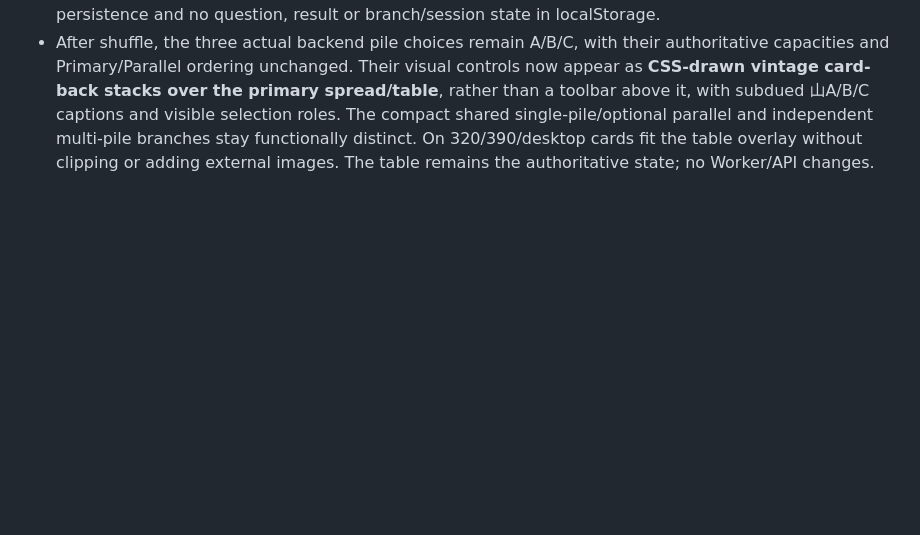
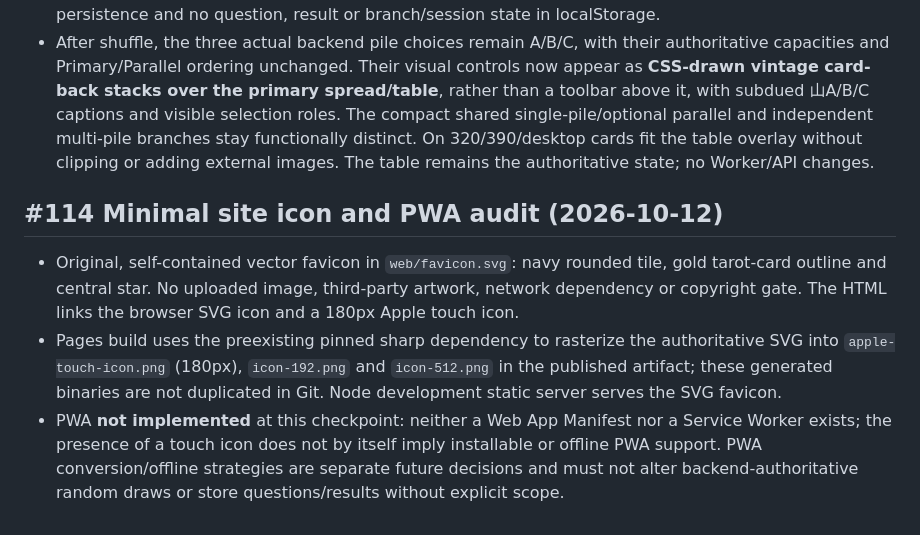
Before and after one commit to kinoko34077/tarot-draw, a Markdown page: docs/SPECIFICATION.md, the part around the change. GitHub-like rendering; blank space fills up the shorter version.

Commit message:
#114: integrate generated touch icons and browser favicon in docs/SPECIFICATION.md

```diff
--- a/docs/SPECIFICATION.md
+++ b/docs/SPECIFICATION.md
@@ -248,3 +248,8 @@ The card previews scale to available dialog width instead of 33–40px thumbnail
 - First-ever browser use defaults to **Deck A** (both independently authored Title and Introduction included, normal 78+2 mode). A user's saved choices override the default.
 - Browser-only versioned local preferences retain active Deck A/B, major-only setting and each deck's independent title/secondary inclusion toggles across new readings and page reload. Corrupt/unavailable/blocked storage falls back safely to Deck A defaults; updates are applied only to editable current readings or new readings, never retroactively to frozen shuffle/draws. No server persistence and no question, result or branch/session state in localStorage.
 - After shuffle, the three actual backend pile choices remain A/B/C, with their authoritative capacities and Primary/Parallel ordering unchanged. Their visual controls now appear as **CSS-drawn vintage card-back stacks over the primary spread/table**, rather than a toolbar above it, with subdued 山A/B/C captions and visible selection roles. The compact shared single-pile/optional parallel and independent multi-pile branches stay functionally distinct. On 320/390/desktop cards fit the table overlay without clipping or adding external images. The table remains the authoritative state; no Worker/API changes.
+
+## #114 Minimal site icon and PWA audit (2026-10-12)
+- Original, self-contained vector favicon in `web/favicon.svg`: navy rounded tile, gold tarot-card outline and central star. No uploaded image, third-party artwork, network dependency or copyright gate. The HTML links the browser SVG icon and a 180px Apple touch icon.
+- Pages build uses the preexisting pinned sharp dependency to rasterize the authoritative SVG into `apple-touch-icon.png` (180px), `icon-192.png` and `icon-512.png` in the published artifact; these generated binaries are not duplicated in Git. Node development static server serves the SVG favicon.
+- PWA **not implemented** at this checkpoint: neither a Web App Manifest nor a Service Worker exists; the presence of a touch icon does not by itself imply installable or offline PWA support. PWA conversion/offline strategies are separate future decisions and must not alter backend-authoritative random draws or store questions/results without explicit scope.
```
